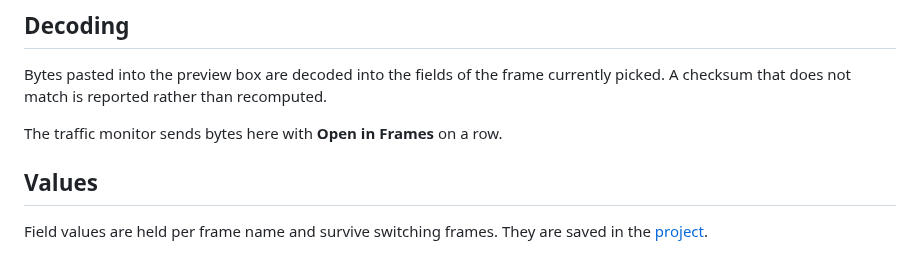
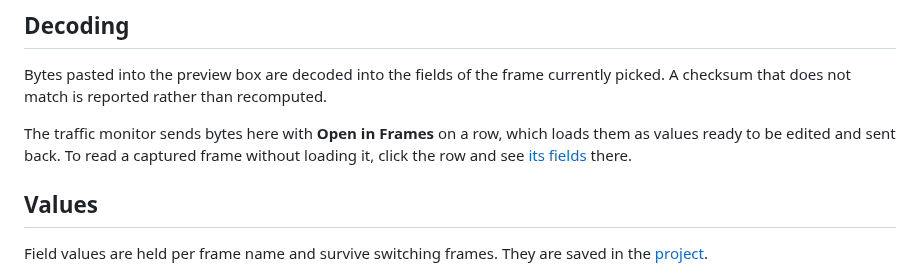
Before and after one commit to tdameros/protocol-simulator, a Markdown page: docs/frames.md, the part around the change. Rendered like a GitHub page.

```diff
--- a/docs/frames.md
+++ b/docs/frames.md
@@ -39,7 +39,10 @@ Bytes pasted into the preview box are decoded into the fields of the frame
 currently picked. A checksum that does not match is reported rather than
 recomputed.
 
-The traffic monitor sends bytes here with **Open in Frames** on a row.
+The traffic monitor sends bytes here with **Open in Frames** on a row, which
+loads them as values ready to be edited and sent back. To read a captured frame
+without loading it, click the row and see [its fields](traffic.md#fields)
+there.
 
 ## Values
 
```
Also changed, not shown: README.md (+1 -1 lines), docs/traffic.md (+27 -3 lines), docs/images/overview.png, docs/images/traffic.png, 1 other file.
